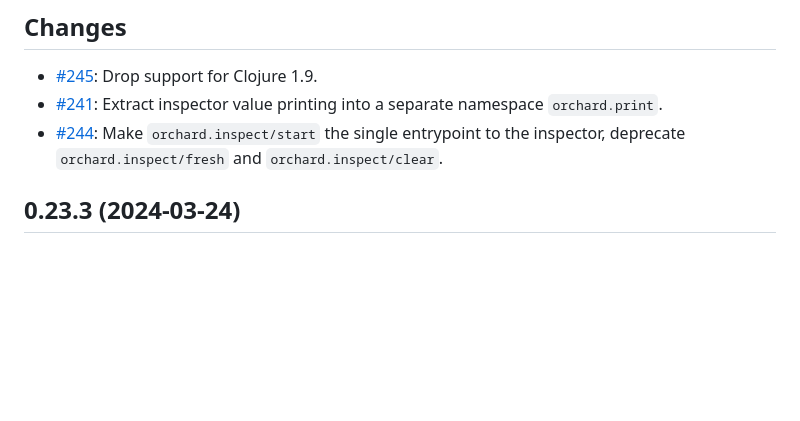
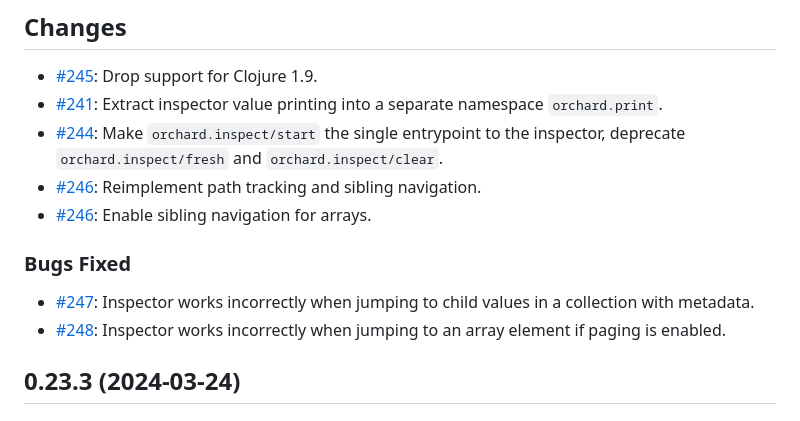
Before and after one commit to clojure-emacs/orchard, a Markdown page: CHANGELOG.md, the part around the change. Drawn GitHub-style; blank space fills up the shorter version.

Commit message:
Update CHANGELOG

```diff
--- a/CHANGELOG.md
+++ b/CHANGELOG.md
@@ -7,6 +7,13 @@
 * [#245](https://github.com/clojure-emacs/orchard/issues/245): Drop support for Clojure 1.9.
 * [#241](https://github.com/clojure-emacs/orchard/issues/241): Extract inspector value printing into a separate namespace `orchard.print`.
 * [#244](https://github.com/clojure-emacs/orchard/issues/244): Make `orchard.inspect/start` the single entrypoint to the inspector, deprecate `orchard.inspect/fresh` and `orchard.inspect/clear`.
+* [#246](https://github.com/clojure-emacs/orchard/issues/246): Reimplement path tracking and sibling navigation.
+* [#246](https://github.com/clojure-emacs/orchard/issues/246): Enable sibling navigation for arrays.
+
+### Bugs Fixed
+
+* [#247](https://github.com/clojure-emacs/orchard/issues/247): Inspector works incorrectly when jumping to child values in a collection with metadata.
+* [#248](https://github.com/clojure-emacs/orchard/issues/248): Inspector works incorrectly when jumping to an array element if paging is enabled.
 
 ## 0.23.3 (2024-03-24)
 
```
